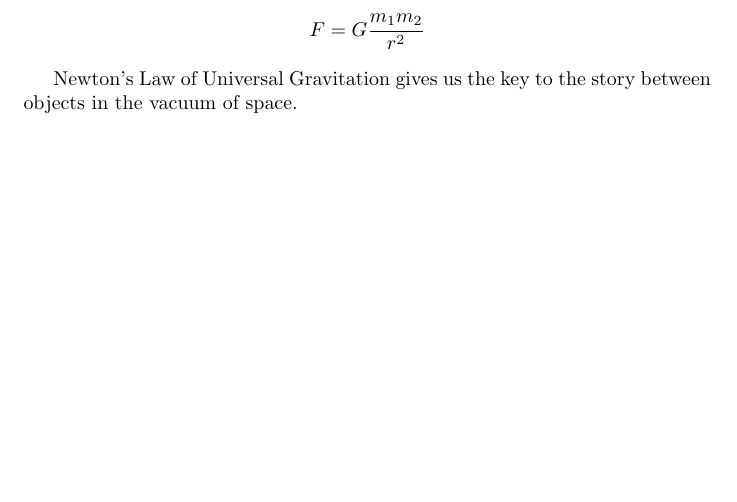
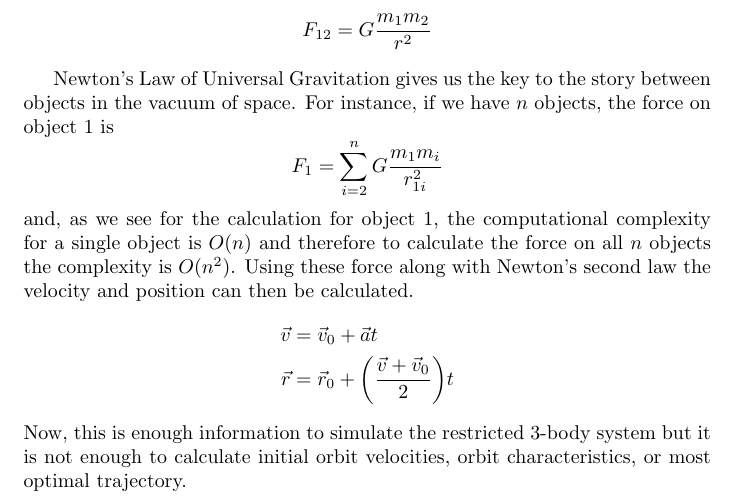
Before and after one commit to anhydrous99/Thesis, a LaTeX document (CRTP/CRTP.tex): part of page 2 of 2, cut so that both start at the same text, the shorter picture padded with empty space. Compiled offline with pdfLaTeX.

Commit message:
Small progress

```diff
--- a/CRTP/CRTP.tex
+++ b/CRTP/CRTP.tex
@@ -1,4 +1,6 @@
 \documentclass{article}
+
+\usepackage{amsmath}
 
 \title{The Restricted Three-Body Problem}
 \author{Armando Herrera}
@@ -23,8 +25,13 @@ Newton's second law of motion describe the relationship between force and accele
 
 Now, there are categories of forces, Contact Forces and Action-at-a-Distance Forces. The differentiating factor between the two categories is that the Contact Forces, as the name implies, requires two object's contact and Action-at-a-Distance Forces are applied, again as the name implies, at a distance. In the vacuum of space the main force active is the Force of Gravity.
 
-The force of gravity, and most Action-at-a-Distance Forces, exist by the inverse-square law, where it's amount is inversely proportional to the distance from the source of the force, here gravity. $$F\propto \frac{1}{r^2}$$ In 1687 Newton in Newton's Principia postulated what is now called Newton's Law of Universal Gravitation \cite{rohrlich_1999}. $$F=G\frac{m_1m_2}{r^2}$$
+The force of gravity, and most Action-at-a-Distance Forces, exist by the inverse-square law, where it's amount is inversely proportional to the distance from the source of the force, here gravity. $$F\propto \frac{1}{r^2}$$ In 1687 Newton in Newton's Principia postulated what is now called Newton's Law of Universal Gravitation \cite{rohrlich_1999}. $$F_{12}=G\frac{m_1m_2}{r^2}$$
 
-Newton's Law of Universal Gravitation gives us the key to the story between objects in the vacuum of space.
+Newton's Law of Universal Gravitation gives us the key to the story between objects in the vacuum of space. For instance, if we have $n$ objects, the force on object 1 is $$F_1=\sum_{i=2}^n{G\frac{m_1 m_i}{r_{1i}^2}}$$ and, as we see for the calculation for object 1, the computational complexity for a single object is $O(n)$ and therefore to calculate the force on all $n$ objects the complexity is $O(n^2)$. Using these force along with Newton's second law the velocity and position can then be calculated.
+\begin{align*}
+	\vec{v} &= \vec{v}_0+\vec{a}t\\
+	\vec{r} &= \vec{r}_0+\bigg(\frac{\vec{v}+\vec{v}_0}{2}\bigg)t
+\end{align*}
+Now, this is enough information to simulate the restricted 3-body system but it is not enough to calculate initial orbit velocities, orbit characteristics, or most optimal trajectory.
 
 \end{document}
```
